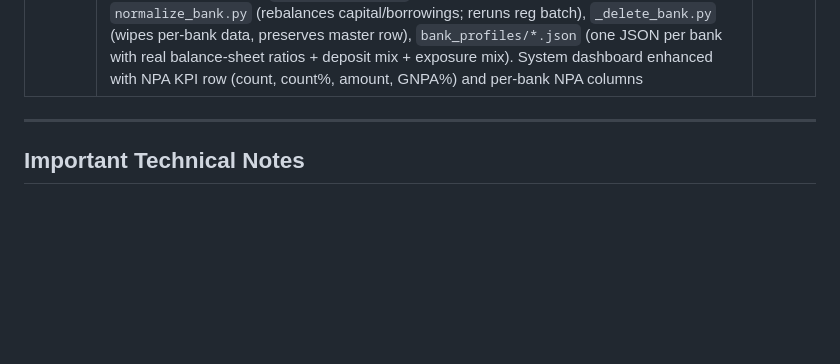
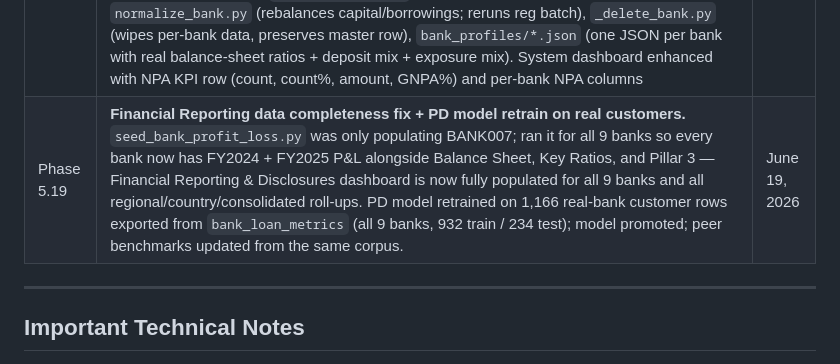
Before and after one commit to raviphdm23-a11y/banking-credit-risk, a Markdown page: CLAUDE.md, the part around the change. Drawn GitHub-style; blank space fills up the shorter version.

Commit message:
CLAUDE.md: add Phase 5.19 financial reporting fix and model retrain
Co-Authored-By: Claude Sonnet 4.6 <noreply@anthropic.com>
Claude-Session: https://claude.ai/code/session_01F7QvWcAAMUiikBr1nFS36R

```diff
--- a/CLAUDE.md
+++ b/CLAUDE.md
@@ -464,6 +464,7 @@ Sixth surface (`/reference/`) — the **country/jurisdiction layer above the ban
 | Phase 5.16 | **Global group bank — country reference layer** (`/reference/`): `countries` + `country_macro` tables + `seed_global.py` (macro vars, regulators, per-jurisdiction Basel minimums); `banks.country_code`; 4 foreign group banks (USA/UK/Singapore/UAE, balance-sheet-only, group ₹); `regulatory_engine` advances-based RWA fallback for loan-less banks; `financial_reports.consolidate()` generalised for region/country roll-ups; `/financials/api/{region,country}` + Group→Region→Country→Bank tree UI; `/reference/api/*` + reference dashboard; home-page 6th card; region-level PDF button | June 17, 2026 |
 | Phase 5.17 | **Grounded the foreign banks** — `seed_global_customers.py` generates a real ledger (customers/loans/accounts/credit_risk_metrics/bank_loan_metrics) for BANK003–006 so their balance sheet/P&L/CAR/LCR/GNPA roll up from actual loans (parity with the India banks; ~86 foreign customers, group ₹). `seed_global_transactions.py` adds an 18-month, deposit-neutral transaction history (4.5k txns). `seed_global.py` no longer hardcodes foreign BS/P&L; `_ensure_financials` seeds the global layer before BS/P&L; BS/P&L seeders skip-guard now naturally includes the foreign banks. PD model corpus (`bank_loan_metrics`) now spans all 6 banks | June 17, 2026 |
 | Phase 5.18 | **Real-world bank network — all 9 banks from actual FY2025 annual reports.** Replaced all fictitious banks with real institutions. India: HDFC Bank, ICICI Bank, Bank of Baroda, Punjab National Bank. Foreign: BANK003 JPMorgan Chase N.A. (USA, NPL 0.66%, CAR 15.6%), BANK004 Barclays Bank PLC (UK, NPL 2.1%, CAR 16.1%), BANK005 DBS Bank Ltd (SGP, NPL 1.0%, CAR 17.5%), BANK006 Emirates NBD PJSC (UAE, NPL 3.5%, CAR 16.0%), BANK008 Commonwealth Bank of Australia (AUS, NPL 0.5%, CAR 18.7%). Added Australia to the group. New tooling: `seed_real_bank.py` (9-step full-ledger seeder from profile JSON), `normalize_bank.py` (rebalances capital/borrowings; reruns reg batch), `_delete_bank.py` (wipes per-bank data, preserves master row), `bank_profiles/*.json` (one JSON per bank with real balance-sheet ratios + deposit mix + exposure mix). System dashboard enhanced with NPA KPI row (count, count%, amount, GNPA%) and per-bank NPA columns | June 19, 2026 |
+| Phase 5.19 | **Financial Reporting data completeness fix + PD model retrain on real customers.** `seed_bank_profit_loss.py` was only populating BANK007; ran it for all 9 banks so every bank now has FY2024 + FY2025 P&L alongside Balance Sheet, Key Ratios, and Pillar 3 — Financial Reporting & Disclosures dashboard is now fully populated for all 9 banks and all regional/country/consolidated roll-ups. PD model retrained on 1,166 real-bank customer rows exported from `bank_loan_metrics` (all 9 banks, 932 train / 234 test); model promoted; peer benchmarks updated from the same corpus. | June 19, 2026 |
 
 ---
 
```
